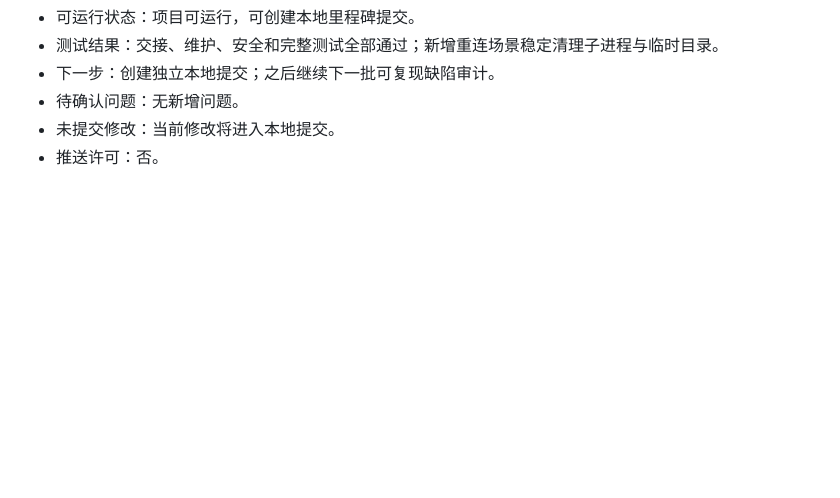
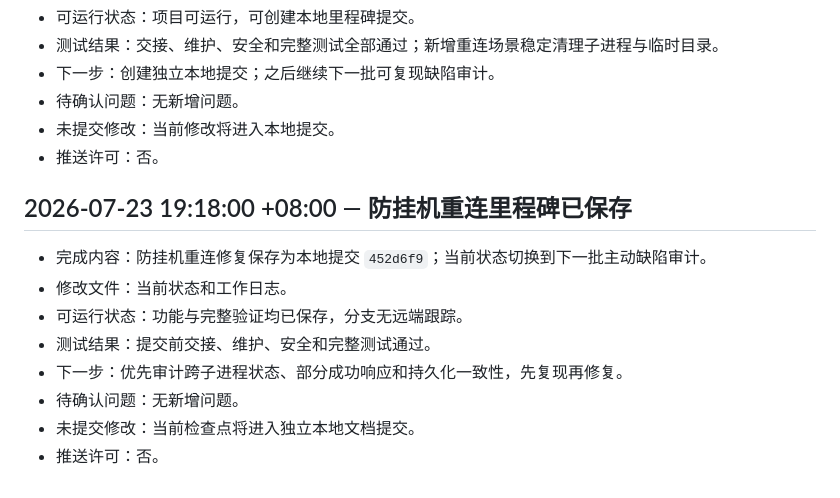
Before and after one commit to bykedie/LY-, a Markdown page: docs/work-log.md, the part around the change. Rendered like a GitHub page; blank space fills up the shorter version.

Commit message:
docs: 更新持续审计检查点

```diff
--- a/docs/work-log.md
+++ b/docs/work-log.md
@@ -320,3 +320,14 @@
 - 待确认问题：无新增问题。
 - 未提交修改：当前修改将进入本地提交。
 - 推送许可：否。
+
+## 2026-07-23 19:18:00 +08:00 — 防挂机重连里程碑已保存
+
+- 完成内容：防挂机重连修复保存为本地提交 `452d6f9`；当前状态切换到下一批主动缺陷审计。
+- 修改文件：当前状态和工作日志。
+- 可运行状态：功能与完整验证均已保存，分支无远端跟踪。
+- 测试结果：提交前交接、维护、安全和完整测试通过。
+- 下一步：优先审计跨子进程状态、部分成功响应和持久化一致性，先复现再修复。
+- 待确认问题：无新增问题。
+- 未提交修改：当前检查点将进入独立本地文档提交。
+- 推送许可：否。
```
Also changed, not shown: docs/current-status.md (+3 -3 lines).
